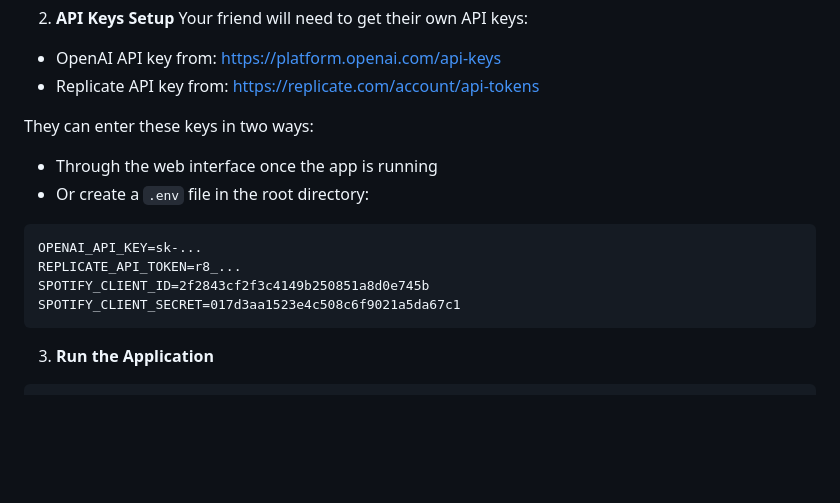
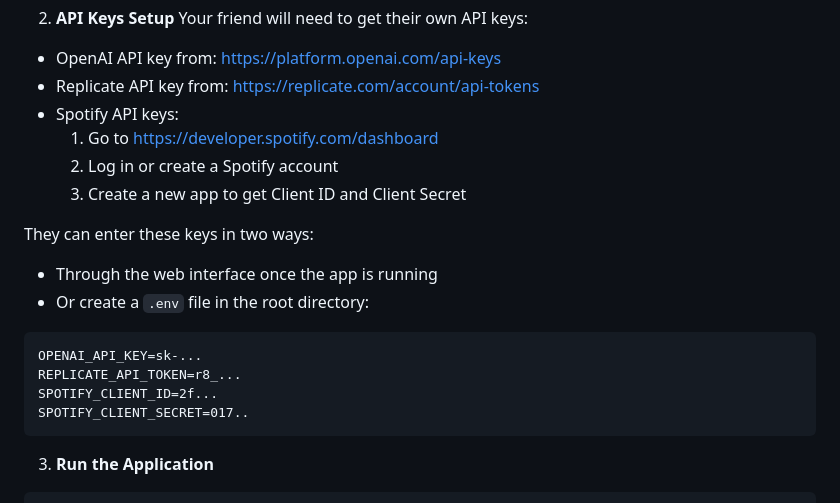
Before and after one commit to AlinBolcas/Ozart, a Markdown page: README.md, the part around the change. Rendered like a GitHub page; blank space fills up the shorter version.

````diff
--- a/README.md
+++ b/README.md
@@ -88,6 +88,10 @@ pip install -r requirements.txt
 Your friend will need to get their own API keys:
 - OpenAI API key from: https://platform.openai.com/api-keys
 - Replicate API key from: https://replicate.com/account/api-tokens
+- Spotify API keys:
+  1. Go to https://developer.spotify.com/dashboard
+  2. Log in or create a Spotify account
+  3. Create a new app to get Client ID and Client Secret
 
 They can enter these keys in two ways:
 - Through the web interface once the app is running
@@ -95,8 +99,8 @@ They can enter these keys in two ways:
 ```
 OPENAI_API_KEY=sk-...
 REPLICATE_API_TOKEN=r8_...
-SPOTIFY_CLIENT_ID=2f2843cf2f3c4149b250851a8d0e745b
-SPOTIFY_CLIENT_SECRET=017d3aa1523e4c508c6f9021a5da67c1
+SPOTIFY_CLIENT_ID=2f...
+SPOTIFY_CLIENT_SECRET=017..
 ```
 
 3. **Run the Application**
````
